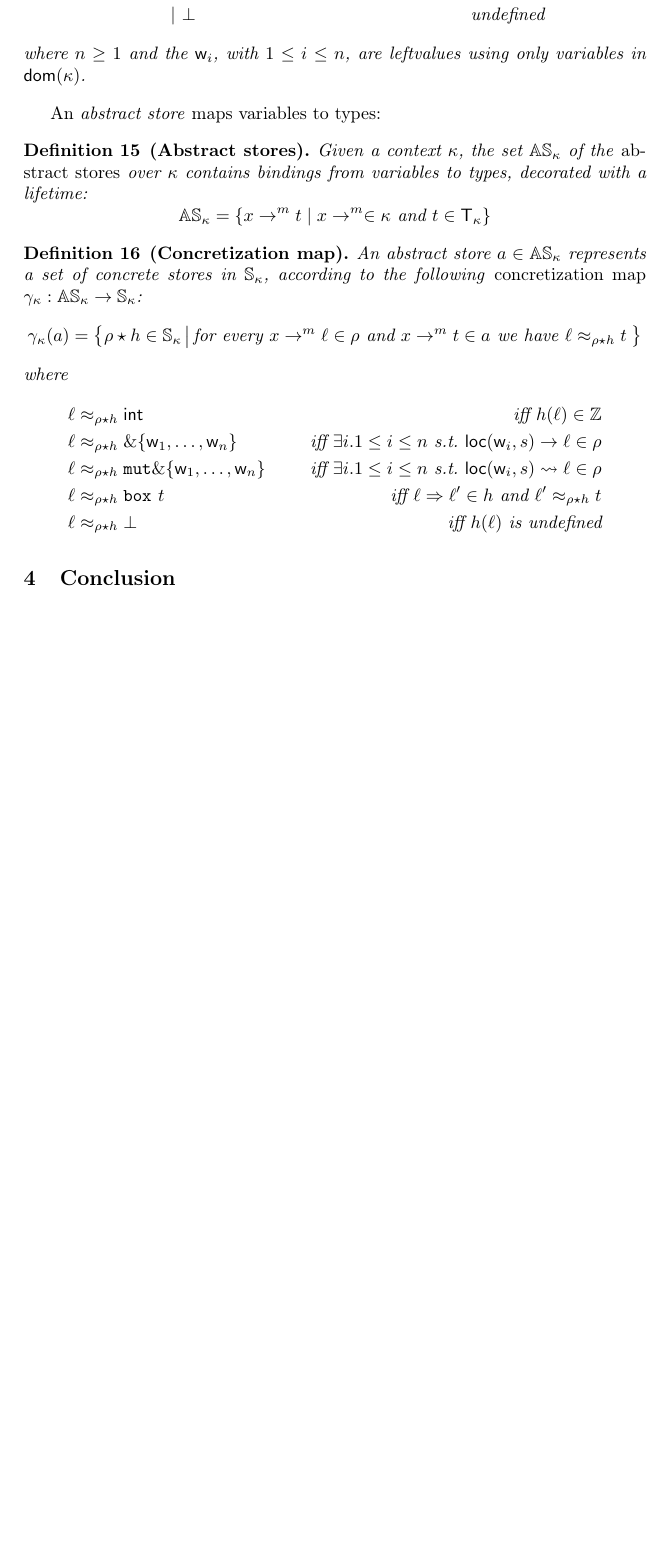
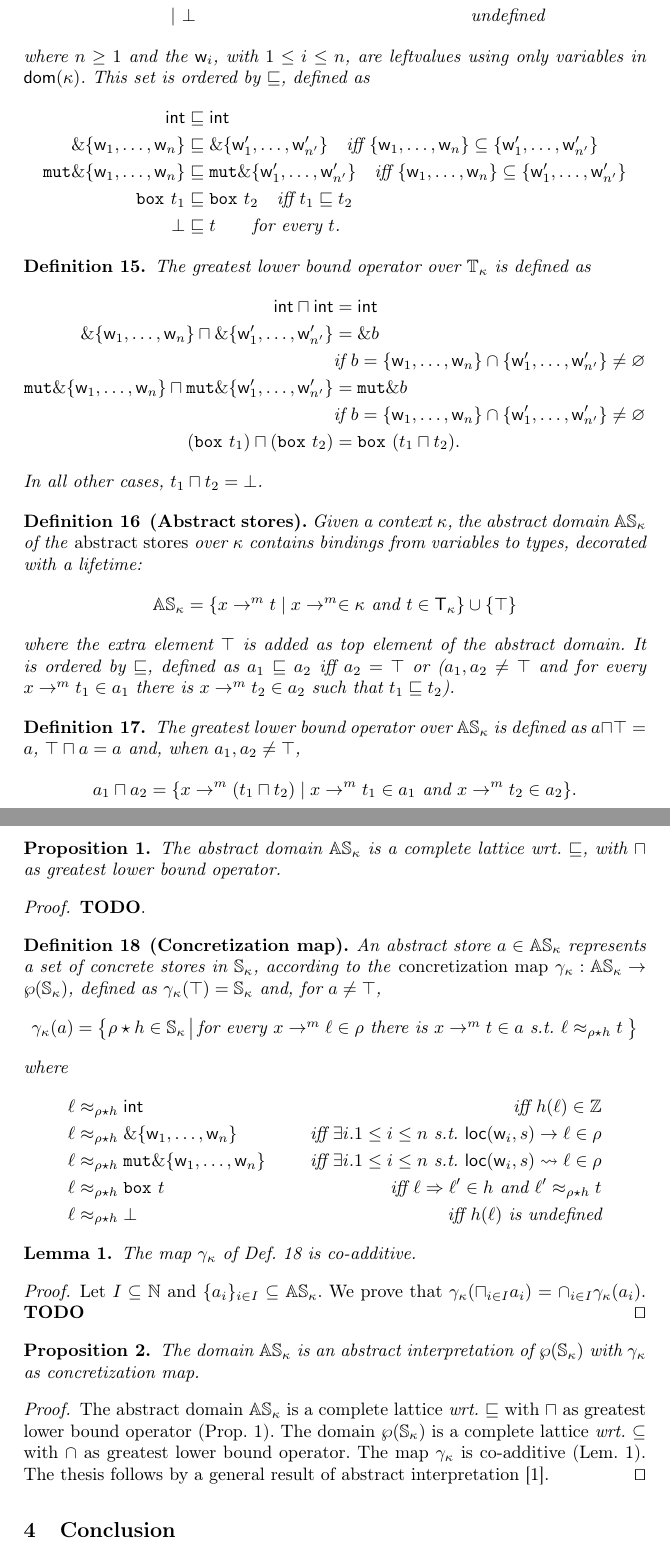
Before and after one commit to LedgerProject/safepkt_paper, a LaTeX thesis (000_rust.tex, which reads 030_abstract_semantics.tex): part of page 10 of 10 before the commit and two parts of pages 10 and 11 of 11 after it, the two joined at a grey line, cut so that both start at the same text, the shorter picture padded with empty space. Compiled offline with pdfLaTeX.

Commit message:
Defined abstract interpretation

```diff
--- a/000_rust.tex
+++ b/000_rust.tex
@@ -15,6 +15,7 @@
 \newcommand{\orcid}[1]{\href{https://orcid.org/#1}{\includesvg[height = 2ex]{svg-inkscape/ORCID_iD}}}
 
 \newcommand{\ie}{\textit{, ie.\ }}
+\newcommand{\wrt}{\textit{wrt.\ }}
 
 \def\codesize{\smaller}
 \def\<#1>{\codeid{#1}}
--- a/030_abstract_semantics.tex
+++ b/030_abstract_semantics.tex
@@ -10,27 +10,68 @@
     | &\ \bot & \text{undefined}
   \end{align*}
   where $n\ge 1$ and the $\mathsf{w}_i$, with $1\le i\le n$, are leftvalues
-  using only variables in $\dom(\kappa)$.
+  using only variables in $\dom(\kappa)$. This set is ordered by $\sqsubseteq$, defined as
+  \begin{align*}
+    \mathsf{int}&\sqsubseteq\mathsf{int}\\
+    \borrow\{\mathsf{w}_1,\ldots,\mathsf{w}_n\} & \sqsubseteq
+    \borrow\{\mathsf{w}'_1,\ldots,\mathsf{w}'_{n'}\} \quad\text{iff $\{\mathsf{w}_1,\ldots,\mathsf{w}_n\}\subseteq\{\mathsf{w}'_1,\ldots,\mathsf{w}'_{n'}\}$}\\
+    \mathtt{mut}\borrow\{\mathsf{w}_1,\ldots,\mathsf{w}_n\} & \sqsubseteq
+    \mathtt{mut}\borrow\{\mathsf{w}'_1,\ldots,\mathsf{w}'_{n'}\} \quad\text{iff $\{\mathsf{w}_1,\ldots,\mathsf{w}_n\}\subseteq\{\mathsf{w}'_1,\ldots,\mathsf{w}'_{n'}\}$}\\
+    \mathtt{box}\ t_1&\sqsubseteq\mathtt{box}\ t_2 \quad\text{iff $t_1\sqsubseteq t_2$}\\
+    \bot&\sqsubseteq t\qquad\text{for every $t$.}
+  \end{align*}
 \end{definition}
 
-An \emph{abstract store} maps variables to types:
+\begin{definition}
+  The greatest lower bound operator over $\mathbb{T}_\kappa$ is defined as
+  \begin{align*}
+    \mathsf{int}\sqcap\mathsf{int} &= \mathsf{int}\\
+    \borrow\{\mathsf{w}_1,\ldots,\mathsf{w}_n\} \sqcap \borrow\{\mathsf{w}'_1,\ldots,\mathsf{w}'_{n'}\} &= \borrow b\\
+    & \text{if $b=\{\mathsf{w}_1,\ldots,\mathsf{w}_n\}\cap\{\mathsf{w}'_1,\ldots,\mathsf{w}'_{n'}\}\not=\varnothing$}\\
+    \mathtt{mut}\borrow\{\mathsf{w}_1,\ldots,\mathsf{w}_n\} \sqcap \mathtt{mut}\borrow\{\mathsf{w}'_1,\ldots,\mathsf{w}'_{n'}\} &= \mathtt{mut}\borrow b\\
+    & \text{if $b=\{\mathsf{w}_1,\ldots,\mathsf{w}_n\}\cap\{\mathsf{w}'_1,\ldots,\mathsf{w}'_{n'}\}\not=\varnothing$}\\
+    (\mathtt{box}\ t_1) \sqcap (\mathtt{box}\ t_2) &=\mathtt{box}\ (t_1\sqcap t_2).
+  \end{align*}
+  In all other cases, $t_1\sqcap t_2=\bot$.
+\end{definition}
 
 \begin{definition}[Abstract stores]
-  Given a context $\kappa$, the
-  set $\mathbb{AS}_\kappa$ of the \emph{abstract stores} over $\kappa$ contains bindings
+  Given a context $\kappa$, the abstract domain
+  $\mathbb{AS}_\kappa$ of the \emph{abstract stores} over $\kappa$ contains bindings
   from variables to types, decorated with a lifetime:
   \[
-  \mathbb{AS}_\kappa=\{x\to^m t\mid x\to^m\in\kappa\text{ and }t\in\mathsf{T_\kappa}\}
+  \mathbb{AS}_\kappa=\{x\to^m t\mid x\to^m\in\kappa\text{ and }t\in\mathsf{T_\kappa}\}\cup\{\top\}
+  \]
+  where the extra element $\top$ is added as top element of the abstract domain.
+  It is ordered by $\sqsubseteq$, defined as $a_1\sqsubseteq a_2$ iff $a_2=\top$ or
+  ($a_1,a_2\not=\top$ and for every $x\to^mt_1\in a_1$ there is $x\to^mt_2\in a_2$
+  such that $t_1\sqsubseteq t_2$).
+\end{definition}
+
+\begin{definition}
+  The greatest lower bound operator over $\mathbb{AS}_\kappa$ is defined as
+  $a\sqcap\top=a$, $\top\sqcap a=a$ and, when $a_1,a_2\not=\top$,
+  \[
+  a_1\sqcap a_2=\{x\to^m(t_1\sqcap t_2)\mid x\to^m t_1\in a_1\text{ and }x\to^m t_2\in a_2\}.
   \]
 \end{definition}
 
-\begin{definition}[Concretization map]
+\begin{proposition}\label{prop:complete_lattice}
+  The abstract domain $\mathbb{AS}_\kappa$ is a complete lattice \wrt $\sqsubseteq$,
+  with $\sqcap$ as greatest lower bound operator.
+\end{proposition}
+\begin{proof}
+  \textbf{TODO}.
+\end{proof}
+
+\begin{definition}[Concretization map]\label{def:concretization}
   An abstract store $a\in\mathbb{AS}_\kappa$ represents a set of concrete stores
-  in $\mathbb{S}_\kappa$, according to the following \emph{concretization map}
-  $\gamma_\kappa:\mathbb{AS}_\kappa\to\mathbb{S}_\kappa$:
+  in $\mathbb{S}_\kappa$, according to the \emph{concretization map}
+  $\gamma_\kappa:\mathbb{AS}_\kappa\to\wp(\mathbb{S}_\kappa)$, defined as
+  $\gamma_\kappa(\top)=\mathbb{S}_\kappa$ and, for $a\not=\top$,
   \[
   \gamma_\kappa(a)=\left\{\rho\star h\in\mathbb{S}_\kappa\left|\begin{array}{l}
-  \text{for every }x\to^m\ell\in\rho\text{ and }x\to^m t\in a\text{ we have }\ell\approx_{\rho\star h}t
+  \text{for every }x\to^m\ell\in\rho\text{ there is }x\to^m t\in a\text{ s.t.\ }\ell\approx_{\rho\star h}t
   \end{array}
   \right.\right\}
   \]
@@ -43,3 +84,26 @@ An \emph{abstract store} maps variables to types:
     \ell&\approx_{\rho\star h}\bot & \text{iff $h(\ell)$ is undefined}
   \end{align*}
 \end{definition}
+
+\begin{lemma}\label{lem:co-additive}
+  The map $\gamma_\kappa$ of Def.~\ref{def:concretization} is co-additive.
+\end{lemma}
+\begin{proof}
+  Let $I\subseteq\mathbb{N}$ and $\{a_i\}_{i\in I}\subseteq\mathbb{AS}_\kappa$. We prove that
+  $\gamma_\kappa(\sqcap_{i\in I}a_i)=\cap_{i\in I}\gamma_\kappa(a_i)$.
+  \textbf{TODO}
+  \qed
+\end{proof}
+
+\begin{proposition}\label{prop:abstract_interpretation}
+  The domain $\mathbb{AS}_\kappa$ is an abstract interpretation of $\wp(\mathbb{S}_\kappa)$
+  with $\gamma_\kappa$ as concretization map.
+\end{proposition}
+\begin{proof}
+  The abstract domain $\mathbb{AS}_\kappa$ is a complete lattice \wrt $\sqsubseteq$
+  with $\sqcap$ as greatest lower bound operator (Prop.~\ref{prop:complete_lattice}).
+  The domain $\wp(\mathbb{S}_\kappa)$ is a complete lattice \wrt $\subseteq$ with $\cap$ as
+  greatest lower bound operator. The map $\gamma_\kappa$ is co-additive (Lem.~\ref{lem:co-additive}).
+  The thesis follows by a general result of abstract interpretation~\cite{CousotC77}.
+  \qed
+\end{proof}
```
Also changed, not shown: biblio.bib (+10 -0 lines).
